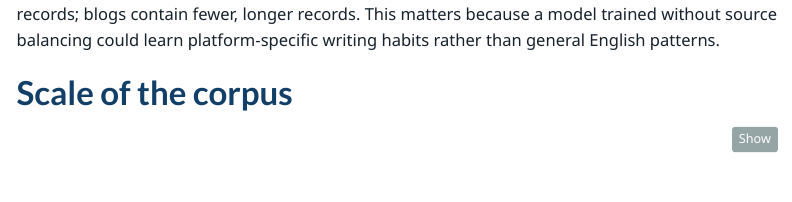
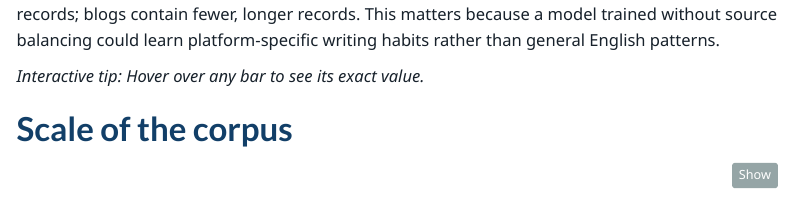
Before and after one commit to Sonja242/data-science-capstone-swiftkey, an R Markdown document (11_milestone_report.Rmd): the page in a window 1100 px wide, from 1740 px down. Rendered offline with R 4.5, knitr and Pandoc, with nearby package versions; some code elsewhere in the file could not run offline; menus at the side of the page are left out.

Commit message:
Add concise hover guidance to milestone report

````diff
--- a/11_milestone_report.Rmd
+++ b/11_milestone_report.Rmd
@@ -82,6 +82,8 @@ knitr::kable(display_summary, caption = "Table 1. Basic summaries of the three o
 ```
 
 The three sources are similar in file size but not in structure. Twitter contains many more, shorter records; blogs contain fewer, longer records. This matters because a model trained without source balancing could learn platform-specific writing habits rather than general English patterns.
+
+*Interactive tip: Hover over any bar to see its exact value.*
 
 # Scale of the corpus
 
````
Also changed, not shown: 1 other file.
